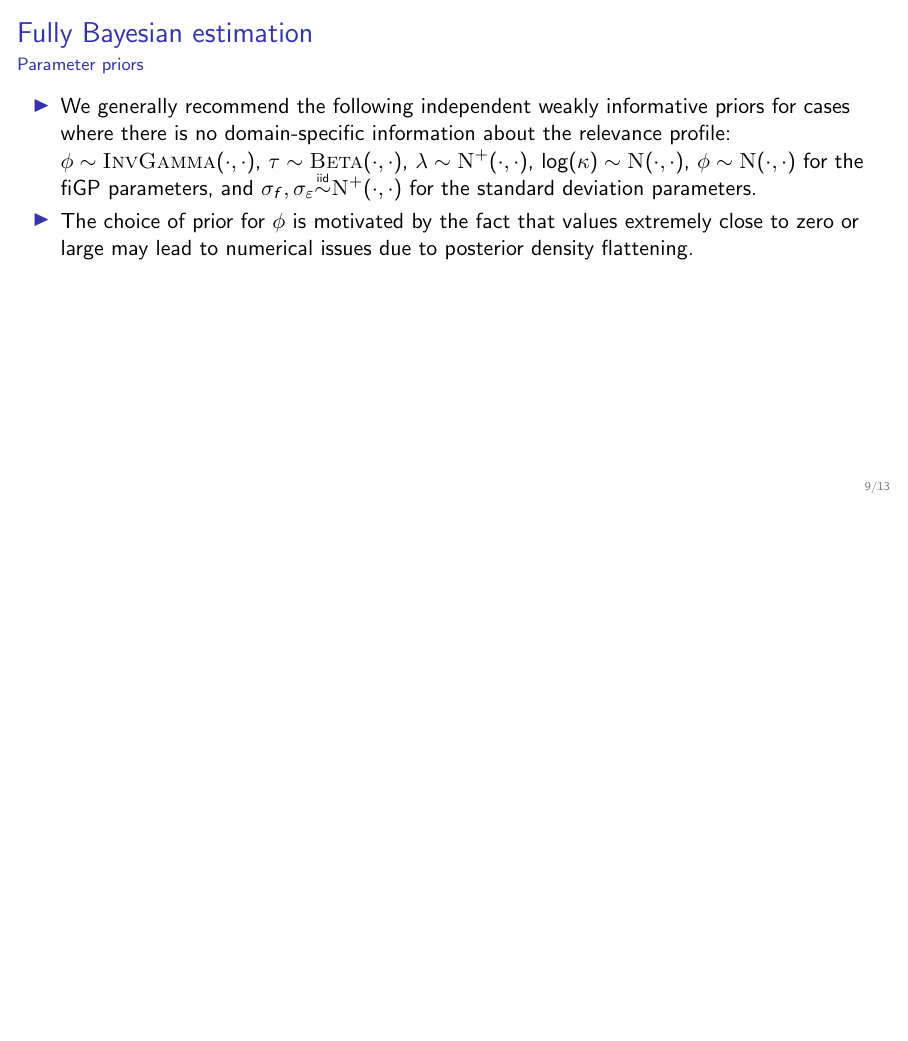
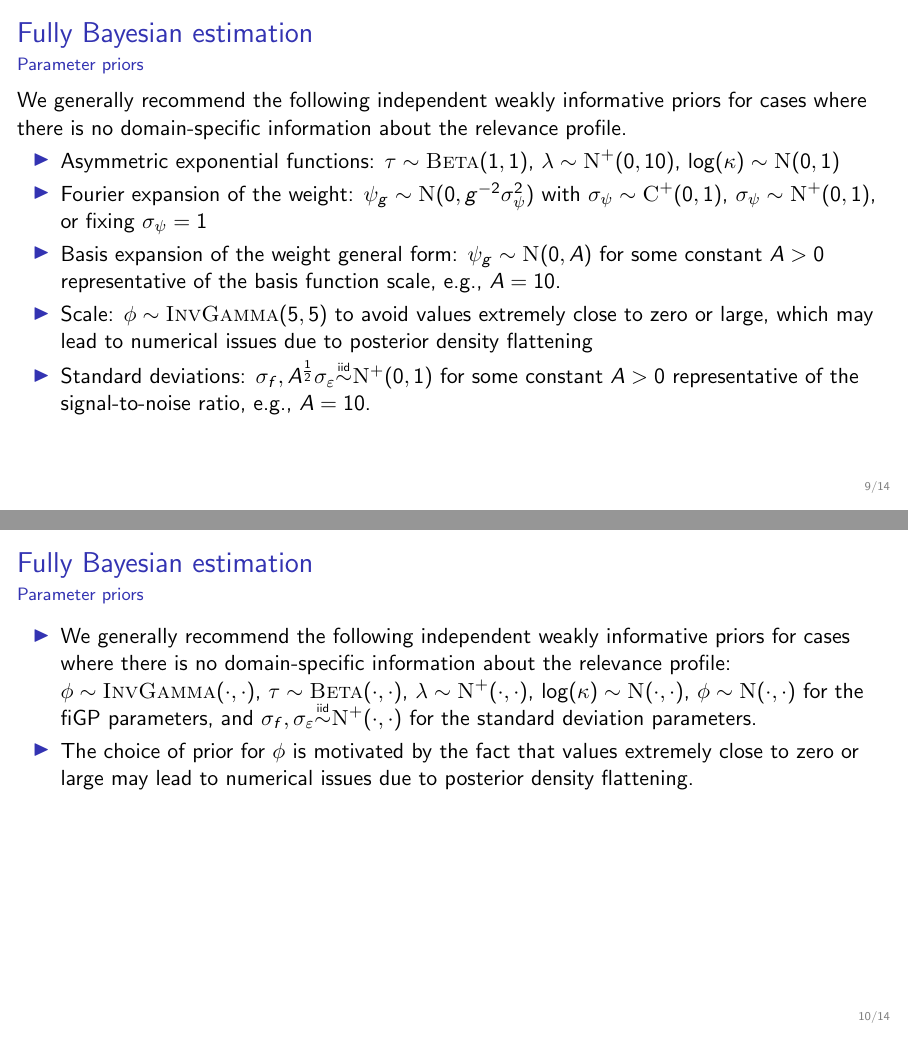
Before and after one commit to luisdamiano/isu23, LaTeX slides (main.tex): page 43 of 47 before the commit and pages 43 and 44 of 48 after it, the two joined at a grey line, the shorter picture padded with empty space. Compiled offline with pdfLaTeX.

Commit message:
Expand parameter prior slide

```diff
--- a/main.tex
+++ b/main.tex
@@ -987,6 +987,34 @@ B-splines, (v) adaptive splines
   \frametitle{Fully Bayesian estimation}
   \framesubtitle{Parameter priors}
 
+  We generally recommend the following independent weakly informative priors for
+  cases where there is no domain-specific information about the relevance profile.
+  \begin{itemize}
+  \item Asymmetric exponential functions:
+    $\tau \sim \textsc{Beta}(1, 1)$,
+    $\lambda \sim \textsc{N}^{+}(0, 10)$,
+    $\log(\kappa) \sim \textsc{N}(0, 1)$
+  \item Fourier expansion of the weight:
+    $\psi_g\sim\textsc{N}(0, g^{-2}\sigma^2_\psi)$ with
+    $\sigma_\psi\sim\textsc{C}^+(0, 1)$, $\sigma_\psi\sim\textsc{N}^+(0, 1)$,
+    or fixing $\sigma_\psi = 1$
+  \item Basis expansion of the weight general form:
+    $\psi_g \sim \textsc{N}(0, A)$ for some constant
+    $A>0$ representative of the basis function scale, e.g., $A = 10$.
+  \item Scale: $\phi \sim \textsc{InvGamma}(5, 5)$ to avoid
+    values extremely close to zero or large, which may lead to numerical issues
+    due to posterior density flattening
+  \item Standard deviations: $\sigma_f, A^{\frac{1}{2}}\sigma_{\varepsilon}
+    \iid \textsc{N}^{+}(0, 1)$ for some constant $A>0$
+    representative of the signal-to-noise ratio, e.g., $A = 10$.
+  \end{itemize}
+\end{frame}
+
+\begin{frame}%
+  \label{frm:bayesian-priors}
+  \frametitle{Fully Bayesian estimation}
+  \framesubtitle{Parameter priors}
+
   \begin{itemize}
   \item We generally recommend the following independent weakly informative
     priors for cases where there is no domain-specific information about
```
